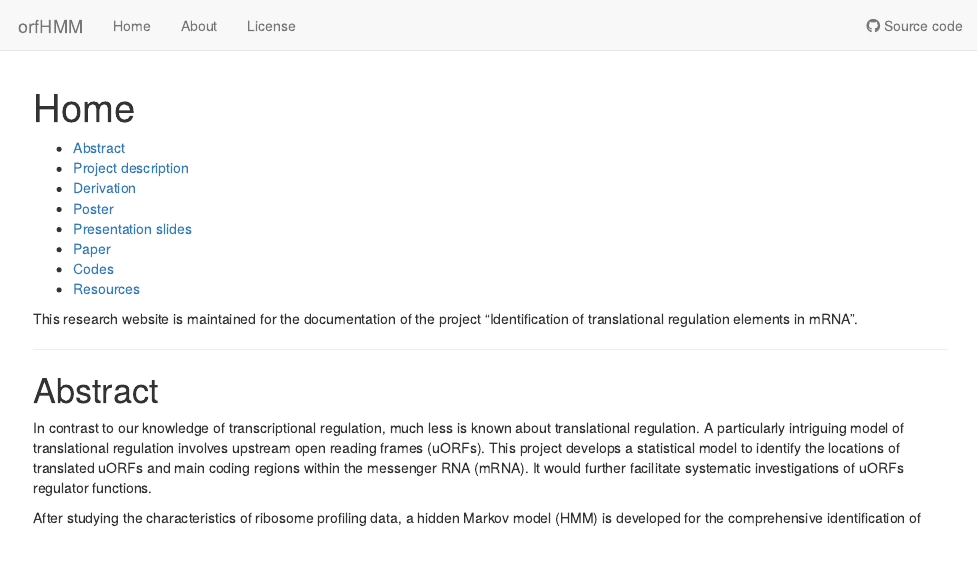
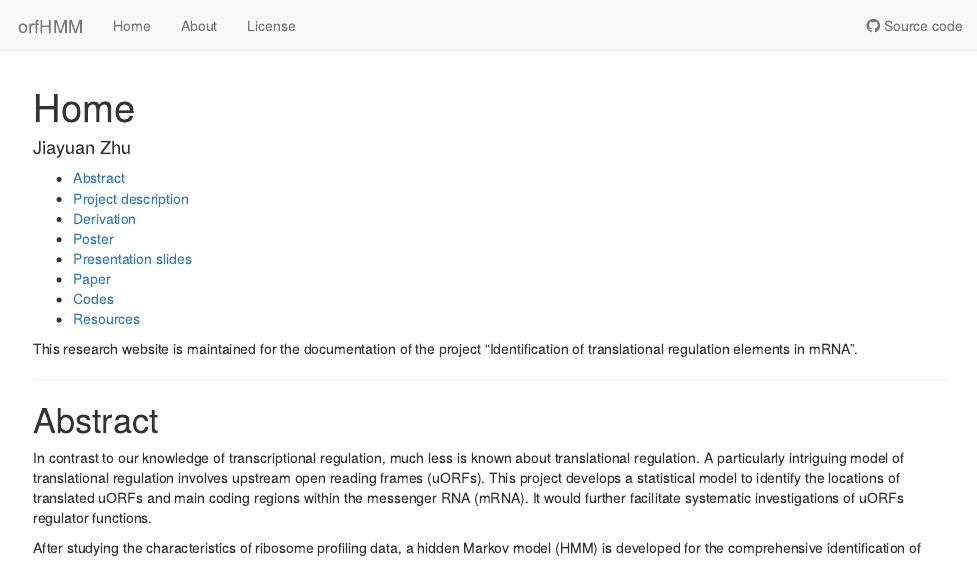
Before and after one commit to jiayuanz3/orfHMM, an R Markdown document (analysis/index.Rmd): the page in a window 1100 px wide, from its top. Rendered offline with R 4.5, knitr and Pandoc, with nearby package versions.

Commit message:
Publish the initial files for myproject

```diff
--- a/analysis/index.Rmd
+++ b/analysis/index.Rmd
@@ -1,6 +1,7 @@
 ---
 title: "Home"
 site: workflowr::wflow_site
+author: Jiayuan Zhu
 output:
   html_document:
     toc: TRUE
```
